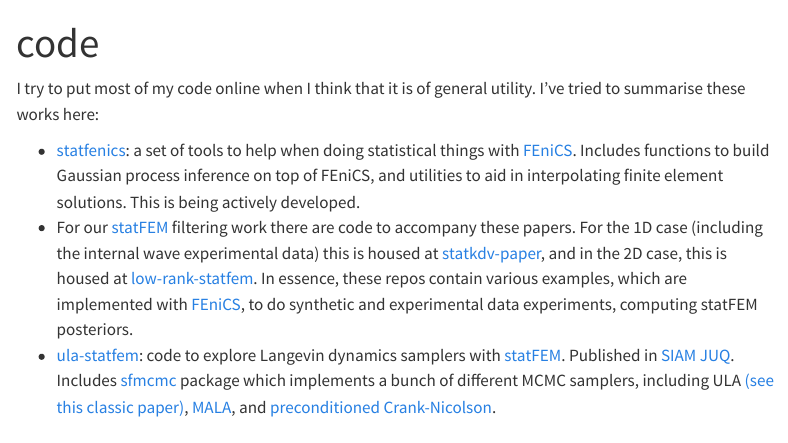
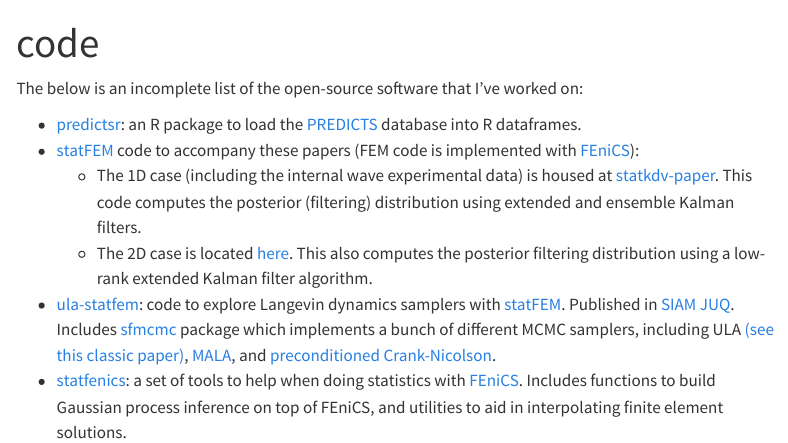
Before and after one commit to connor-duffin/connor-duffin.github.io, a Quarto document (code.qmd): the page in a window 1100 px wide, from its top. Rendered offline with R 4.5, knitr and Pandoc in place of Quarto, with nearby package versions; menus at the side of the page are left out.

Commit message:
Fix up code discussions

```diff
--- a/code.qmd
+++ b/code.qmd
@@ -2,8 +2,11 @@
 title: "code"
 ---
 
-I try to put most of my code online when I think that it is of general utility. I've tried to summarise these works here:
+The below is an incomplete list of the open-source software that I've worked on:
 
-* [statfenics](https://github.com/connor-duffin/statfenics): a set of tools to help when doing statistical things with [FEniCS](https://fenicsproject.org/). Includes functions to build Gaussian process inference on top of FEniCS, and utilities to aid in interpolating finite element solutions. This is being actively developed.
-* For our [statFEM](https://doi.org/10.1073/pnas.2015006118) filtering work there are code to accompany these papers. For the 1D case (including the internal wave experimental data) this is housed at [statkdv-paper](https://github.com/connor-duffin/statkdv-paper), and in the 2D case, this is housed at [low-rank-statfem](https://github.com/connor-duffin/low-rank-statfem). In essence, these repos contain various examples, which are implemented with [FEniCS](https://fenicsproject.org/), to do synthetic and experimental data experiments, computing statFEM posteriors.
+* [predictsr](https://github.com/Biodiversity-Futures-Lab/predictsr): an R package to load the [PREDICTS](https://www.nhm.ac.uk/our-science/research/projects/predicts.html) database into R dataframes.
+* [statFEM](https://doi.org/10.1073/pnas.2015006118) code to accompany these papers (FEM code is implemented with [FEniCS](https://fenicsproject.org/)):
+  * The 1D case (including the internal wave experimental data) is housed at [statkdv-paper](https://github.com/connor-duffin/statkdv-paper). This code computes the posterior (filtering) distribution using extended and ensemble Kalman filters.
+  * The 2D case is located [here](https://github.com/connor-duffin/low-rank-statfem). This also computes the posterior filtering distribution using a low-rank extended Kalman filter algorithm.
 * [ula-statfem](https://github.com/connor-duffin/ula-statfem): code to explore Langevin dynamics samplers with [statFEM](https://doi.org/10.1073/pnas.2015006118). Published in [SIAM JUQ](https://doi.org/10.1137/21M1463094). Includes [sfmcmc](https://github.com/connor-duffin/ula-statfem/tree/main/sfmcmc) package which implements a bunch of different MCMC samplers, including ULA [(see this classic paper)](https://doi.org/10.3150/18-BEJ1073), [MALA](https://en.wikipedia.org/wiki/Metropolis-adjusted_Langevin_algorithm), and [preconditioned Crank-Nicolson](https://en.wikipedia.org/wiki/Preconditioned_Crank%E2%80%93Nicolson_algorithm).
+* [statfenics](https://github.com/connor-duffin/statfenics): a set of tools to help when doing statistics with [FEniCS](https://fenicsproject.org/). Includes functions to build Gaussian process inference on top of FEniCS, and utilities to aid in interpolating finite element solutions.
```
